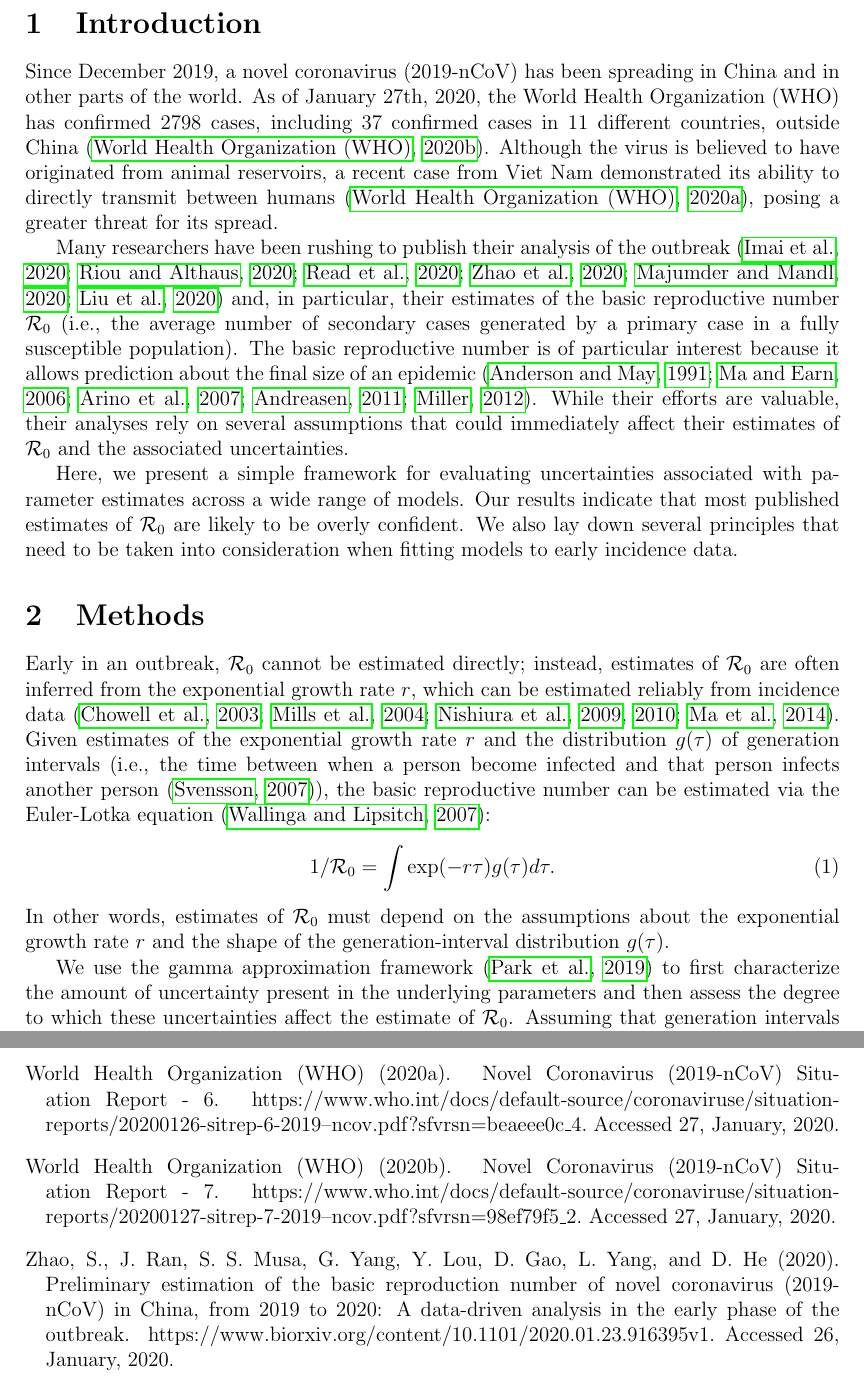
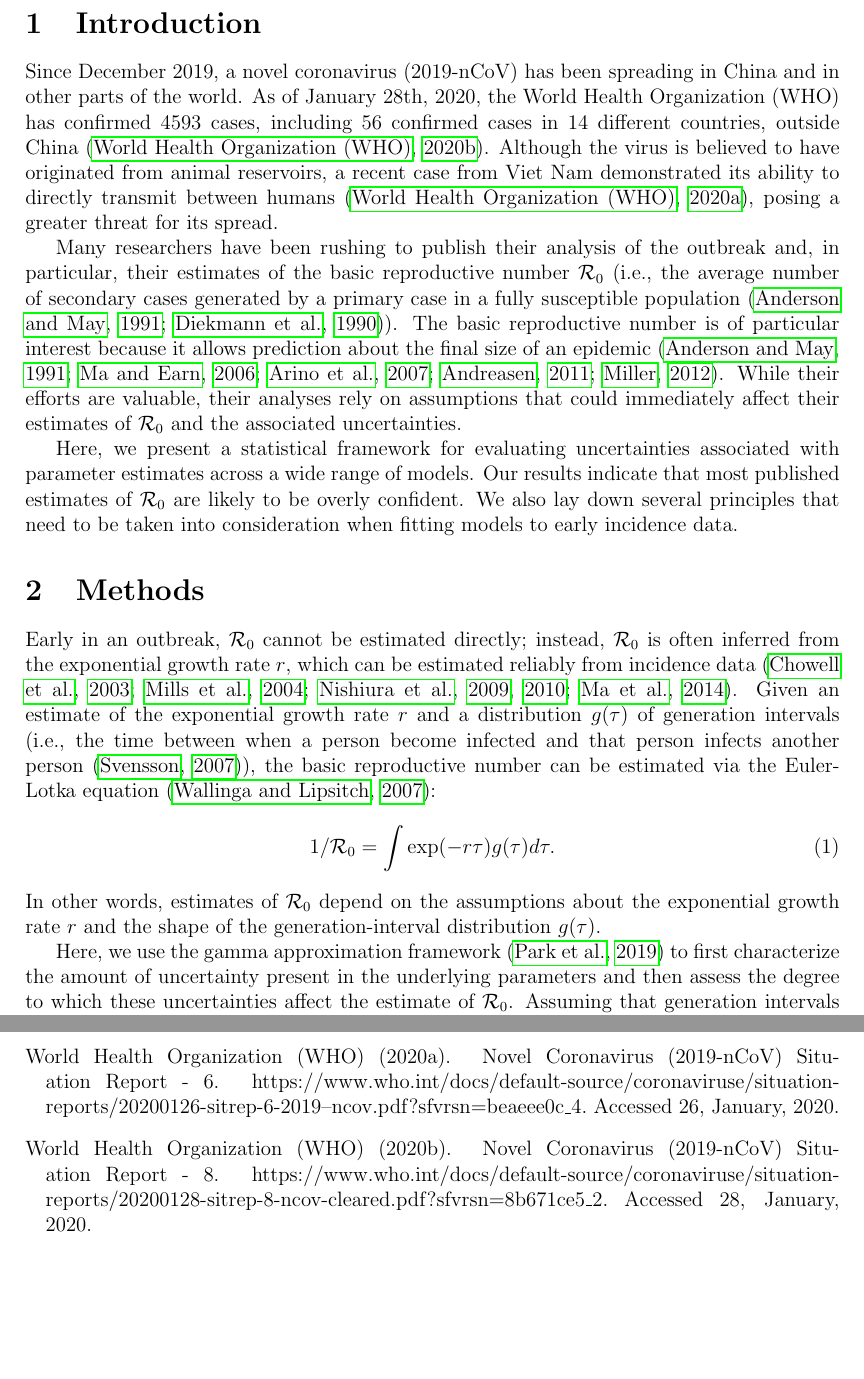
Before and after one commit to parksw3/nCoV_framework, a LaTeX document (wuhan.tex, which reads wuhan.bib): two parts of pages 2 and 7 of 7, joined at a grey line, cut so that both start at the same text, the shorter picture padded with empty space. Compiled offline with pdfLaTeX.

Commit message:
fiddling

```diff
--- a/wuhan.bib
+++ b/wuhan.bib
@@ -67,3 +70,7 @@ analysis in the early phase of the outbreak}},
+  year={2020},
+  note={https://www.who.int/docs/default-source/coronaviruse/situation-reports/20200128-sitrep-8-ncov-cleared.pdf?sfvrsn=8b671ce5\_2. Accessed 28, January, 2020.}
+}
+
 @article{who27report,
   title={{Novel Coronavirus (2019-nCoV) Situation Report - 7}},
   author={{World Health Organization (WHO)}},
@@ -75,7 +82,7 @@ analysis in the early phase of the outbreak}},
   title={{Novel Coronavirus (2019-nCoV) Situation Report - 6}},
   author={{World Health Organization (WHO)}},
   year={2020},
-  note={https://www.who.int/docs/default-source/coronaviruse/situation-reports/20200126-sitrep-6-2019--ncov.pdf?sfvrsn=beaeee0c\_4. Accessed 27, January, 2020.}
+  note={https://www.who.int/docs/default-source/coronaviruse/situation-reports/20200126-sitrep-6-2019--ncov.pdf?sfvrsn=beaeee0c\_4. Accessed 26, January, 2020.}
 }
 
 @article{gelman1992inference,
@@ -230,0 +243,2 @@ analysis in the early phase of the outbreak}},
+  volume={28},
+  number={4},
--- a/wuhan.tex
+++ b/wuhan.tex
@@ -68,9 +68,9 @@
 
 Since December 2019, a novel coronavirus (2019-nCoV) has been
 spreading in China and in other parts of the world.
-As of January 27th, 2020, the World Health Organization (WHO) has
-confirmed 2798 cases, including 37 confirmed cases in 11 different
-countries, outside China \citep{who27report}.
+As of January 28th, 2020, the World Health Organization (WHO) has
+confirmed 4593 cases, including 56 confirmed cases in 14 different
+countries, outside China \citep{who28report}.
 Although the virus is believed to have originated
 from animal reservoirs, a recent case from Viet Nam
 demonstrated its ability to directly transmit between
@@ -78,19 +78,17 @@ humans \citep{who26report},
 posing a greater threat for its spread.
 
 Many researchers have been rushing to publish their
-analysis of the outbreak \citep{imaincov, riouncov,readncov,zhaoncov,majumderncov,liuncov}
-and, in particular, their
-estimates of the basic
-reproductive number $\mathcal R_0$ (i.e., the
+analysis of the outbreak and, in particular, their
+estimates of the basic reproductive number $\mathcal R_0$ (i.e., the
 average number of secondary cases generated
-by a primary case in a fully susceptible population).
+by a primary case in a fully susceptible population \citep{anderson1991infectious, diekmann1990definition}).
 The basic reproductive number is of particular interest
 because it allows prediction about the final size of an epidemic \citep{anderson1991infectious, ma2006generality, arino2007final, andreasen2011final, miller2012note}.
-While their efforts are valuable, their analyses rely on several
+While their efforts are valuable, their analyses rely on
 assumptions that could immediately affect their estimates of $\mathcal R_0$ and
 the associated uncertainties.
 
-Here, we present a simple framework for evaluating uncertainties
+Here, we present a statistical framework for evaluating uncertainties
 associated with parameter estimates
 across a wide range of models.
 Our results indicate that most published estimates of $\mathcal R_0$
@@ -101,9 +99,9 @@ consideration when fitting models to early incidence data.
 \section{Methods}
 
 Early in an outbreak, $\mathcal R_0$ cannot be estimated directly;
-instead, estimates of $\mathcal R_0$ are often inferred from
+instead, $\mathcal R_0$ is often inferred from
 the exponential growth rate $r$, which can be estimated reliably from incidence data \citep{chowell2003sars, mills2004transmissibility, nishiura2009transmission, nishiura2010pros, ma2014estimating}.
-Given estimates of the exponential growth rate $r$ and the distribution $g(\tau)$ of
+Given an estimate of the exponential growth rate $r$ and a distribution $g(\tau)$ of
 generation intervals (i.e., the time between when a person become
 infected and that person infects another person \citep{svensson2007note}), the basic reproductive
 number can be estimated via the Euler-Lotka equation \citep{wallinga2007generation}:
@@ -111,10 +109,10 @@ number can be estimated via the Euler-Lotka equation \citep{wallinga2007generati
 1/\mathcal R_0 = \int \exp(-r\tau) g(\tau) d\tau.
 \end{equation}
 In other words, estimates of $\mathcal R_0$
-must depend on the assumptions about the
+depend on the assumptions about the
 exponential growth rate $r$ and the shape of the generation-interval distribution $g(\tau)$.
 
-We use the gamma approximation framework \citep{park2019practical} to first characterize the
+Here, we use the gamma approximation framework \citep{park2019practical} to first characterize the
 amount of uncertainty present in the underlying parameters and then assess the
 degree to which these uncertainties
 affect the estimate of $\mathcal R_0$.
```
Also changed, not shown: wuhan.bib (12 more changed lines).
